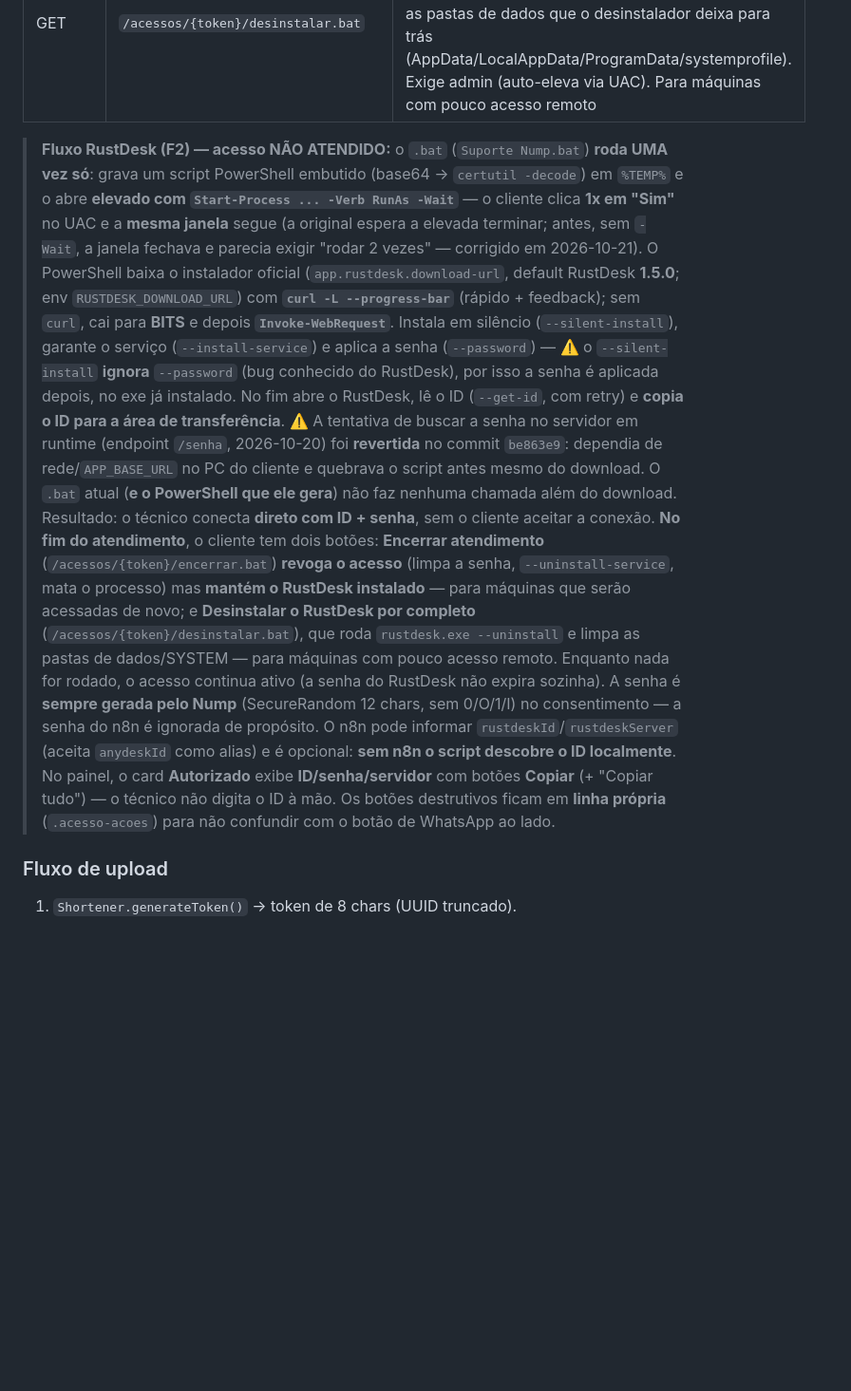
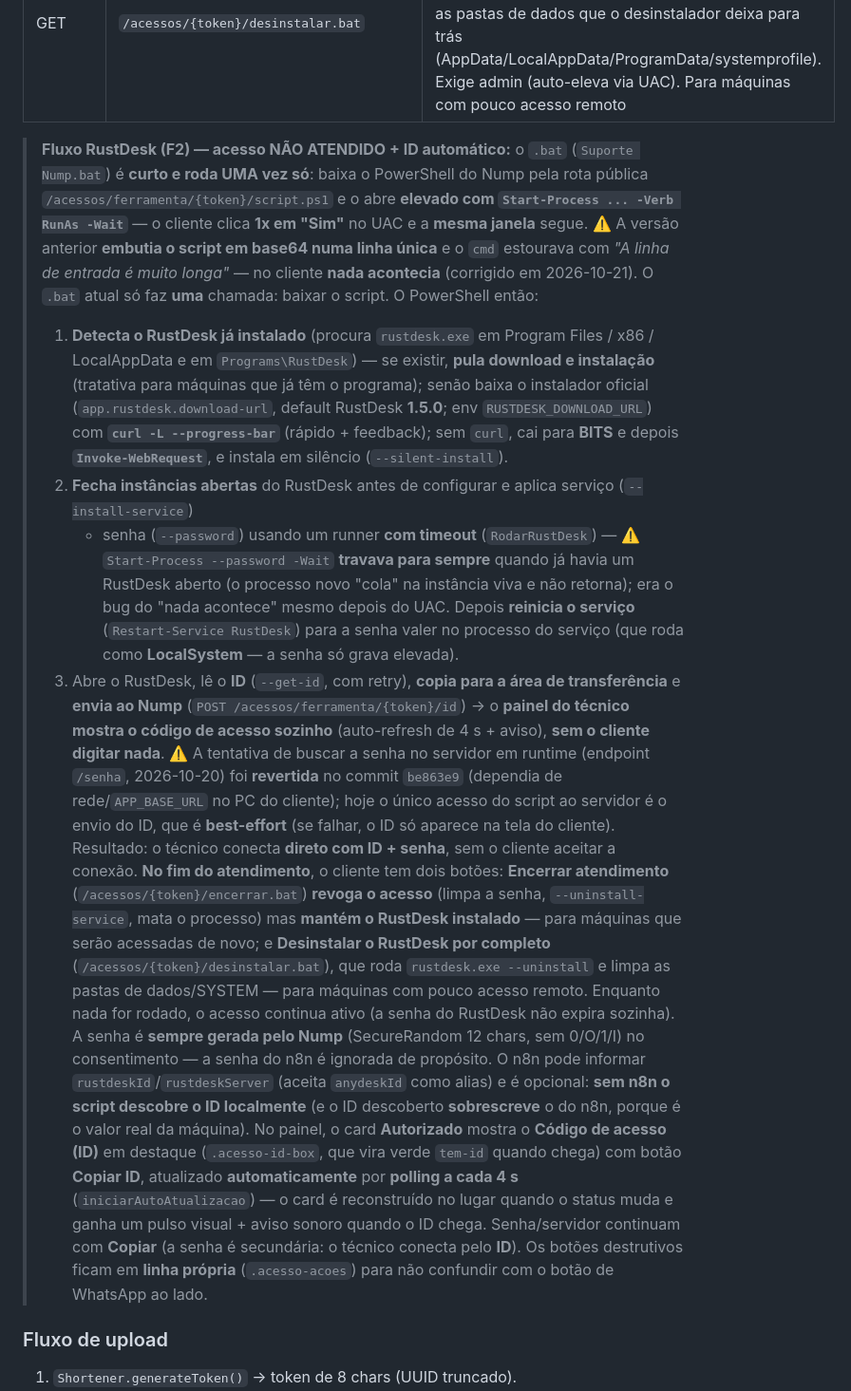
Before and after one commit to xubous/Nump, a Markdown page: AGENTS.md, the part around one of its changes. Shown at 95% size. GitHub-like rendering; blank space fills up the shorter version.

```diff
--- a/AGENTS.md
+++ b/AGENTS.md
@@ -133,21 +135,33 @@ src/main/resources/
 | GET | `/acessos/{token}/encerrar.bat` | **público** → `.bat` "Encerrar atendimento": o cliente roda ao fim para **REVOGAR o acesso** (limpa a senha, `--uninstall-service`, mata o processo) **mantendo o RustDesk instalado** — para máquinas que serão acessadas de novo |
 | GET | `/acessos/{token}/desinstalar.bat` | **público** → `.bat` "Desinstalar RustDesk": **remove o RustDesk por completo** (`rustdesk.exe --uninstall`, flag oficial conferida no atalho do instalador) + limpa as pastas de dados que o desinstalador deixa para trás (AppData/LocalAppData/ProgramData/systemprofile). Exige admin (auto-eleva via UAC). Para máquinas com pouco acesso remoto |
 
-> **Fluxo RustDesk (F2) — acesso NÃO ATENDIDO:** o `.bat` (`Suporte Nump.bat`) **roda UMA vez só**:
-> grava um script PowerShell embutido (base64 → `certutil -decode`) em `%TEMP%` e o abre **elevado
-> com `Start-Process ... -Verb RunAs -Wait`** — o cliente clica **1x em "Sim"** no UAC e a **mesma
-> janela** segue (a original espera a elevada terminar; antes, sem `-Wait`, a janela fechava e
-> parecia exigir "rodar 2 vezes" — corrigido em 2026-10-21).
-> O PowerShell baixa o instalador oficial (`app.rustdesk.download-url`, default RustDesk **1.5.0**;
-> env `RUSTDESK_DOWNLOAD_URL`) com **`curl -L --progress-bar`** (rápido + feedback); sem `curl`, cai
-> para **BITS** e depois **`Invoke-WebRequest`**. Instala em silêncio (`--silent-install`), garante o
-> serviço (`--install-service`) e aplica a senha (`--password`) — ⚠️ o `--silent-install` **ignora**
-> `--password` (bug conhecido do RustDesk), por isso a senha é aplicada depois, no exe já instalado.
-> No fim abre o RustDesk, lê o ID (`--get-id`, com retry) e **copia o ID para a área de transferência**.
+> **Fluxo RustDesk (F2) — acesso NÃO ATENDIDO + ID automático:** o `.bat` (`Suporte Nump.bat`) é
+> **curto e roda UMA vez só**: baixa o PowerShell do Nump pela rota pública
+> `/acessos/ferramenta/{token}/script.ps1` e o abre **elevado com
+> `Start-Process ... -Verb RunAs -Wait`** — o cliente clica **1x em "Sim"** no UAC e a **mesma
+> janela** segue. ⚠️ A versão anterior **embutia o script em base64 numa linha única** e o `cmd`
+> estourava com *"A linha de entrada é muito longa"* — no cliente **nada acontecia** (corrigido em
+> 2026-10-21). O `.bat` atual só faz **uma** chamada: baixar o script.
+> O PowerShell então:
+> 1. **Detecta o RustDesk já instalado** (procura `rustdesk.exe` em Program Files / x86 / LocalAppData
+>    e em `Programs\RustDesk`) — se existir, **pula download e instalação** (tratativa para máquinas
+>    que já têm o programa); senão baixa o instalador oficial (`app.rustdesk.download-url`, default
+>    RustDesk **1.5.0**; env `RUSTDESK_DOWNLOAD_URL`) com **`curl -L --progress-bar`** (rápido +
+>    feedback); sem `curl`, cai para **BITS** e depois **`Invoke-WebRequest`**, e instala em silêncio
+>    (`--silent-install`).
+> 2. **Fecha instâncias abertas** do RustDesk antes de configurar e aplica serviço (`--install-service`)
+>    + senha (`--password`) usando um runner **com timeout** (`RodarRustDesk`) — ⚠️ `Start-Process
+>    --password -Wait` **travava para sempre** quando já havia um RustDesk aberto (o processo novo
+>    "cola" na instância viva e não retorna); era o bug do "nada acontece" mesmo depois do UAC.
+>    Depois **reinicia o serviço** (`Restart-Service RustDesk`) para a senha valer no processo do
+>    serviço (que roda como **LocalSystem** — a senha só grava elevada).
+> 3. Abre o RustDesk, lê o **ID** (`--get-id`, com retry), **copia para a área de transferência** e
+>    **envia ao Nump** (`POST /acessos/ferramenta/{token}/id`) → o **painel do técnico mostra o código
+>    de acesso sozinho** (auto-refresh de 4 s + aviso), **sem o cliente digitar nada**.
 > ⚠️ A tentativa de buscar a senha no servidor em runtime (endpoint `/senha`, 2026-10-20) foi
-> **revertida** no commit `be863e9`: dependia de rede/`APP_BASE_URL` no PC do cliente e quebrava
-> o script antes mesmo do download. O `.bat` atual (**e o PowerShell que ele gera**) não faz nenhuma
-> chamada além do download.
+> **revertida** no commit `be863e9` (dependia de rede/`APP_BASE_URL` no PC do cliente); hoje o único
+> acesso do script ao servidor é o envio do ID, que é **best-effort** (se falhar, o ID só aparece na
+> tela do cliente).
 > Resultado: o técnico conecta **direto com ID + senha**, sem o cliente aceitar a conexão.
 > **No fim do atendimento**, o cliente tem dois botões: **Encerrar atendimento**
 > (`/acessos/{token}/encerrar.bat`) **revoga o acesso** (limpa a senha, `--uninstall-service`, mata o
@@ -157,10 +171,14 @@ src/main/resources/
 > remoto. Enquanto nada for rodado, o acesso continua ativo (a senha do RustDesk não expira sozinha).
 > A senha é **sempre gerada pelo Nump** (SecureRandom 12 chars, sem 0/O/1/I) no consentimento —
 > a senha do n8n é ignorada de propósito. O n8n pode informar `rustdeskId`/`rustdeskServer`
-> (aceita `anydeskId` como alias) e é opcional: **sem n8n o script descobre o ID localmente**.
-> No painel, o card **Autorizado** exibe **ID/senha/servidor** com botões **Copiar** (+ "Copiar
-> tudo") — o técnico não digita o ID à mão. Os botões destrutivos ficam em **linha própria**
-> (`.acesso-acoes`) para não confundir com o botão de WhatsApp ao lado.
+> (aceita `anydeskId` como alias) e é opcional: **sem n8n o script descobre o ID localmente** (e o
+> ID descoberto **sobrescreve** o do n8n, porque é o valor real da máquina).
+> No painel, o card **Autorizado** mostra o **Código de acesso (ID)** em destaque (`.acesso-id-box`,
+> que vira verde `tem-id` quando chega) com botão **Copiar ID**, atualizado **automaticamente** por
+> **polling a cada 4 s** (`iniciarAutoAtualizacao`) — o card é reconstruído no lugar quando o status
+> muda e ganha um pulso visual + aviso sonoro quando o ID chega. Senha/servidor continuam com
+> **Copiar** (a senha é secundária: o técnico conecta pelo **ID**). Os botões destrutivos ficam em
+> **linha própria** (`.acesso-acoes`) para não confundir com o botão de WhatsApp ao lado.
 
 ### Fluxo de upload
 1. `Shortener.generateToken()` → token de 8 chars (UUID truncado).
```
Also changed, not shown: other parts of AGENTS.md (+25 -11 lines), docs/roteiro-de-testes.md (+37 -17 lines).
